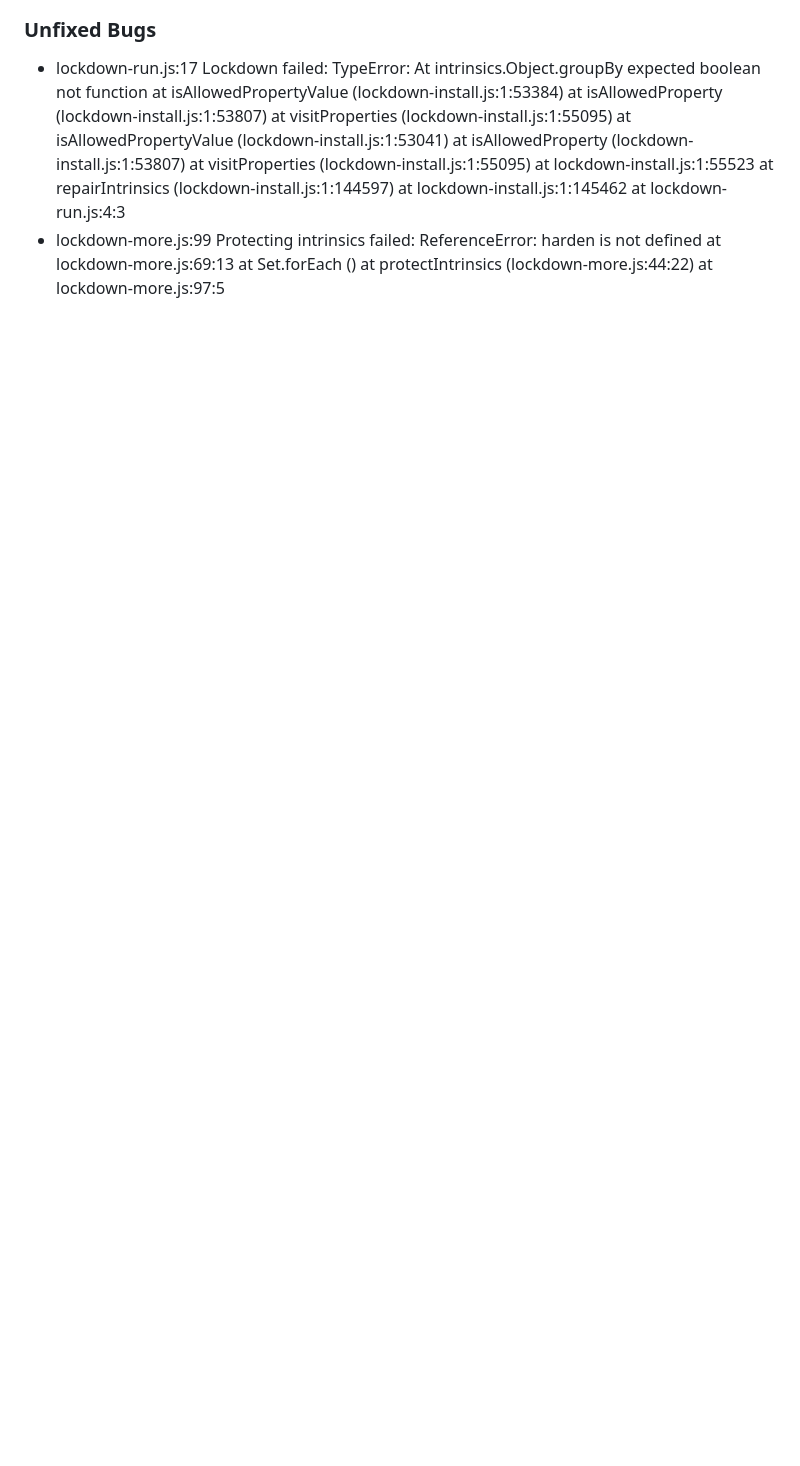
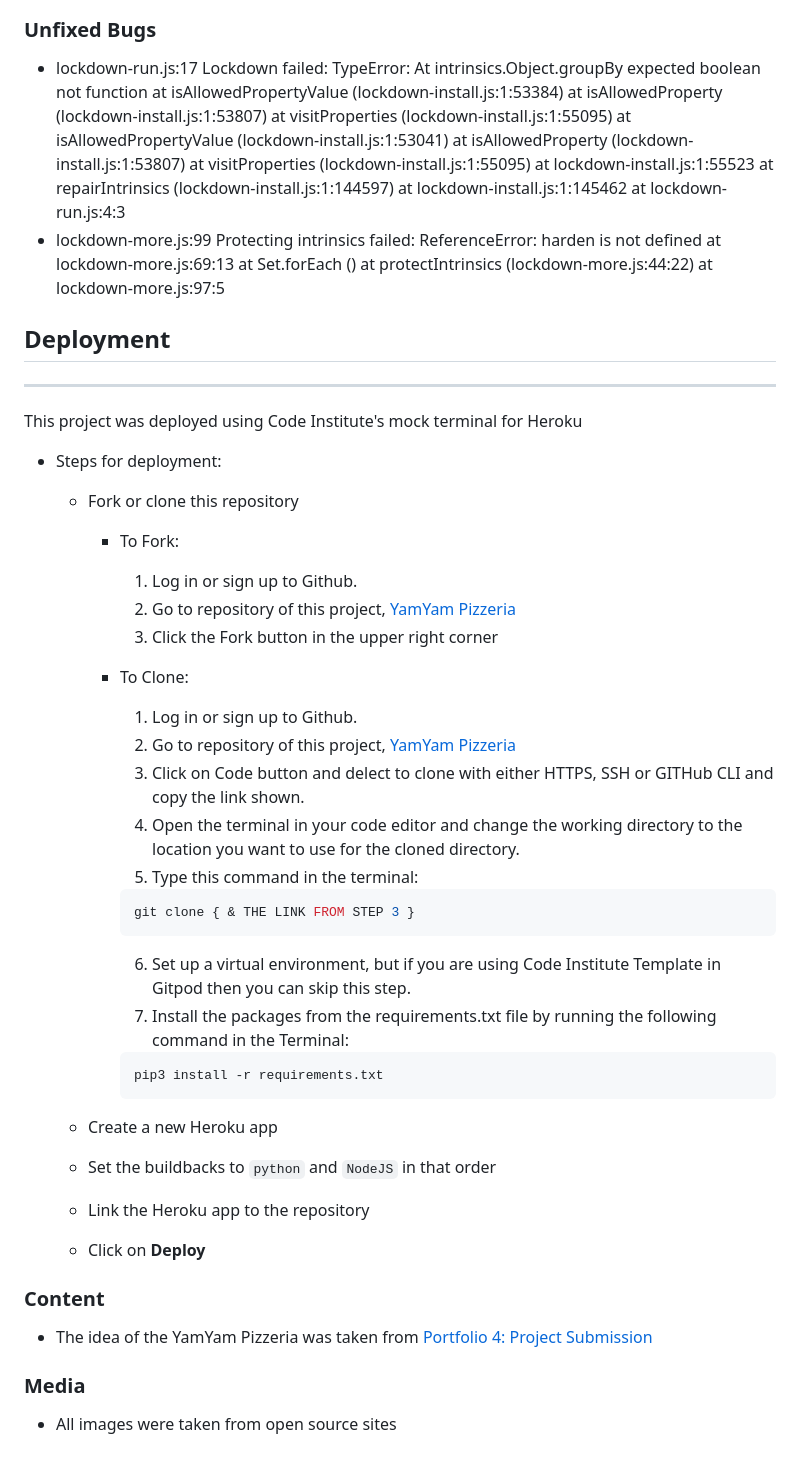
Before and after one commit to GeorgeHazaka/Yam-Yam-Pizza, a Markdown page: README.md, the part around the change. Rendered like a GitHub page; blank space fills up the shorter version.

Commit message:
docs: Add Deployment, Content and Media to README.md file

````diff
--- a/README.md
+++ b/README.md
@@ -396,3 +396,43 @@ To make this application seem like a pizzaeria, these two fonts were used:
   at Set.forEach (<anonymous>)
   at protectIntrinsics (lockdown-more.js:44:22)
   at lockdown-more.js:97:5
+
+## Deployment
+
+----
+This project was deployed using Code Institute's mock terminal for Heroku
+
++ Steps for deployment:
+  + Fork or clone this repository
+    + To Fork:
+        1. Log in or sign up to Github.
+        2. Go to repository of this project, [YamYam Pizzeria](https://github.com/GeorgeHazaka/Yam-Yam-Pizza)
+        3. Click the Fork button in the upper right corner
+    + To Clone:
+        1. Log in or sign up to Github.
+        2. Go to repository of this project, [YamYam Pizzeria](https://github.com/GeorgeHazaka/Yam-Yam-Pizza)
+        3. Click on Code button and delect to clone with either HTTPS, SSH or GITHub CLI and copy the link shown.
+        4. Open the terminal in your code editor and change the working directory to the location you want to use for the cloned directory.
+        5. Type this command in the terminal:
+        ```bash
+        git clone { & THE LINK FROM STEP 3 }
+        ```
+        6. Set up a virtual environment, but if you are using Code Institute Template in Gitpod then you can skip this step.
+        7. Install the packages from the requirements.txt file by running the following command in the Terminal:
+
+        ```bash
+        pip3 install -r requirements.txt
+        ```
+
+  + Create a new Heroku app
+  + Set the buildbacks to `python` and `NodeJS` in that order
+  + Link the Heroku app to the repository
+  + Click on **Deploy**
+
+### Content
+
++ The idea of the YamYam Pizzeria was taken from [Portfolio 4: Project Submission](https://learn.codeinstitute.net/courses/course-v1:CodeInstitute+FST_PAGPPF+2021_Q2/courseware/8f9fd8690aad4776a05eaf462b430f46/995834f1924a4086af51870bf92f6516/)
+
+### Media
+
++ All images were taken from open source sites
````
